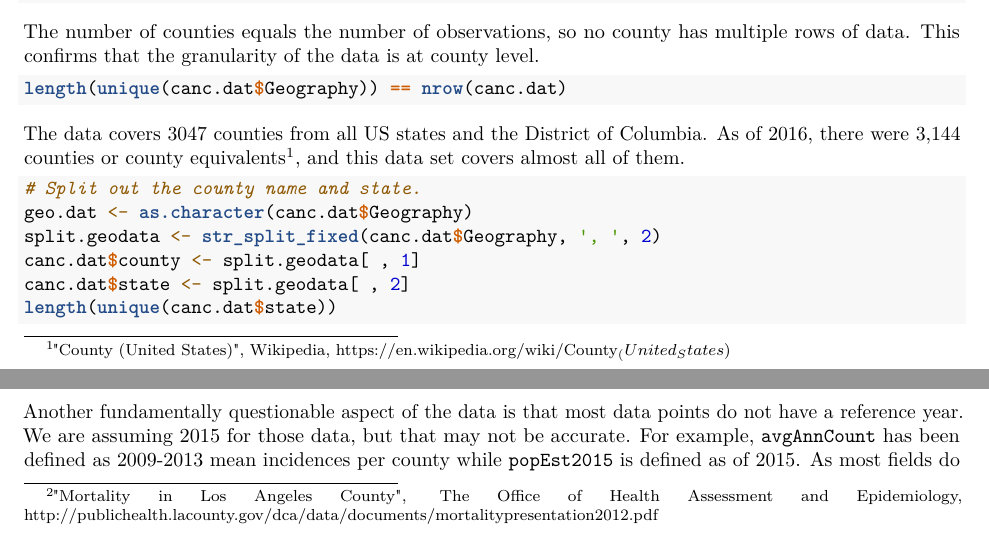
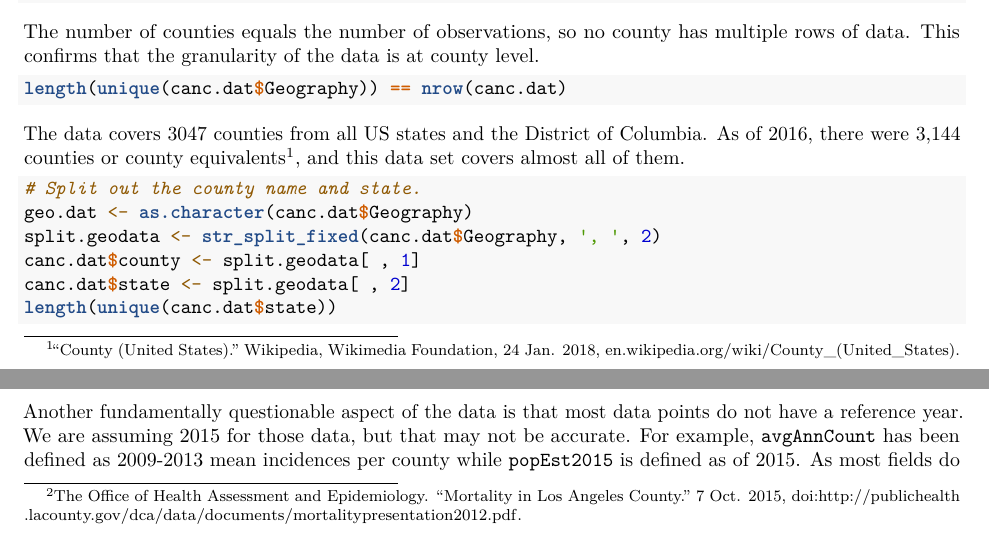
Before and after one commit to danrasband/mids-w203-lab1, an R Markdown document (Lab1_Rasband_Vadakkumkoor_Yang.Rmd): two parts of pages 1 and 2 of 9, joined at a grey line, cut so that both start at the same text. Rendered offline with R 4.5, knitr and Pandoc, then LaTeX, with nearby package versions; the code chunks are not run, so their results and figures are left out.

Commit message:
Fix a couple of issues
Fixes footnotes and adds back in `highInc.dat` for an analysis that
needed it.

````diff
--- a/Lab1_Rasband_Vadakkumkoor_Yang.Rmd
+++ b/Lab1_Rasband_Vadakkumkoor_Yang.Rmd
@@ -53,7 +53,7 @@ The number of counties equals the number of observations, so no county has multi
 length(unique(canc.dat$Geography)) == nrow(canc.dat)
 ```
 
-The data covers 3047 counties from all US states and the District of Columbia. As of 2016, there were 3,144 counties or county equivalents\footnote{"County (United States)", Wikipedia, https://en.wikipedia.org/wiki/County_(United_States)}, and this data set covers almost all of them.
+The data covers 3047 counties from all US states and the District of Columbia. As of 2016, there were 3,144 counties or county equivalents\footnote{“County (United States).” Wikipedia, Wikimedia Foundation, 24 Jan. 2018, \url{en.wikipedia.org/wiki/County_(United_States)}.}, and this data set covers almost all of them.
 
 ```{r}
 # Split out the county name and state.
````
Also changed, not shown: Lab1_Rasband_Vadakkumkoor_Yang.Rmd (2 more changed lines).
